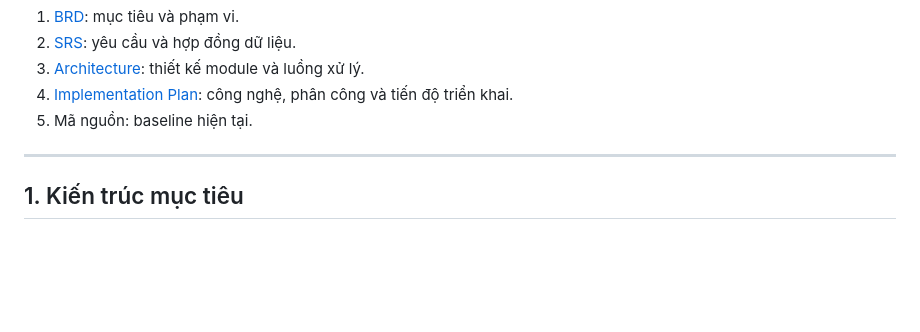
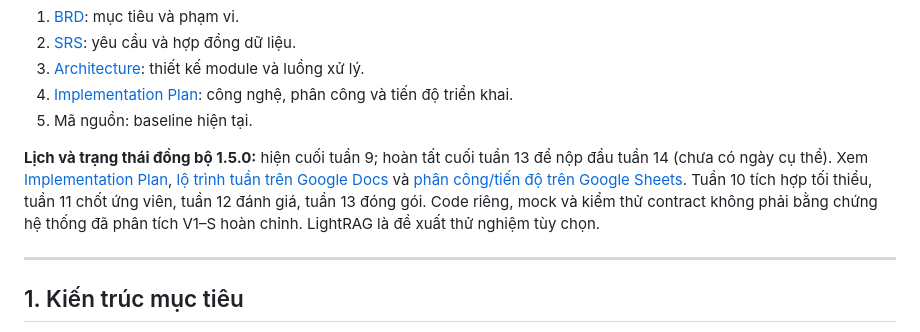
Before and after one commit to Lyra1603/group4_legal_document_change_detection, a Markdown page: docs/README.md, the part around the change. Drawn GitHub-style; blank space fills up the shorter version.

Commit message:
docs(plan): align weekly roadmap and assignments with verified progress

```diff
--- a/docs/README.md
+++ b/docs/README.md
@@ -10,6 +10,15 @@
 4. [Implementation Plan](implementation-plan.md): công nghệ,
    phân công và tiến độ triển khai.
 5. Mã nguồn: baseline hiện tại.
+
+**Lịch và trạng thái đồng bộ 1.5.0:** hiện cuối tuần 9; hoàn tất cuối tuần 13
+để nộp đầu tuần 14 (chưa có ngày cụ thể). Xem
+[Implementation Plan](implementation-plan.md),
+[lộ trình tuần trên Google Docs](https://docs.google.com/document/d/1-pSaoPC-GJR6JSGDpmCwj1UOE9N0dSPO4hZCD3iPn9s/edit)
+và [phân công/tiến độ trên Google Sheets](https://docs.google.com/spreadsheets/d/1Fe9d8UHGrK9YG6j7BLtd0EwQQ7LA-CpPjvPzn6d3k48/edit).
+Tuần 10 tích hợp tối thiểu, tuần 11 chốt ứng viên, tuần 12 đánh giá, tuần 13
+đóng gói. Code riêng, mock và kiểm thử contract không phải bằng chứng hệ thống
+đã phân tích V1–S hoàn chỉnh. LightRAG là đề xuất thử nghiệm tùy chọn.
 
 ---
 
```
Also changed, not shown: docs/implementation-plan.md (+192 -246 lines).
